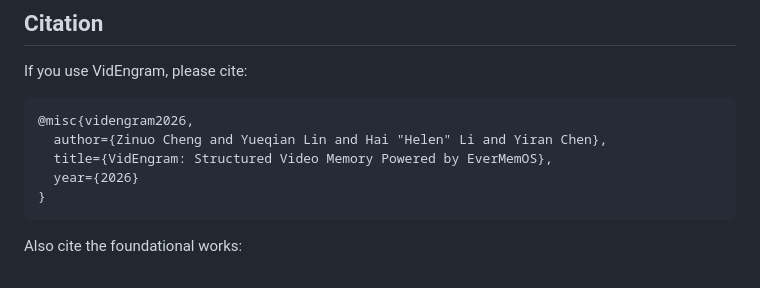
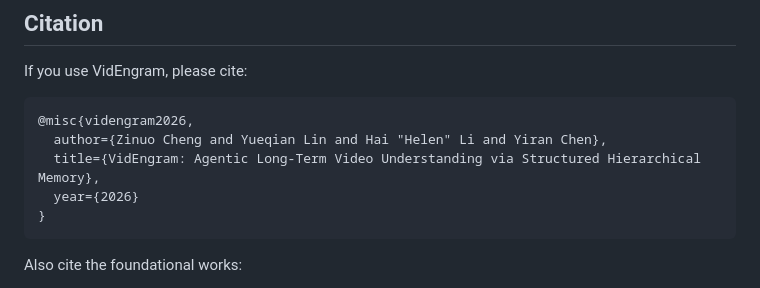
Before and after one commit to No00el/VidEngram, a Markdown page: README.md, the part around the change. Drawn GitHub-style.

Commit message:
Match citation title to the EMNLP paper title

````diff
--- a/README.md
+++ b/README.md
@@ -235,7 +235,7 @@ If you use VidEngram, please cite:
 ```bibtex
 @misc{videngram2026,
   author={Zinuo Cheng and Yueqian Lin and Hai "Helen" Li and Yiran Chen},
-  title={VidEngram: Structured Video Memory Powered by EverMemOS},
+  title={VidEngram: Agentic Long-Term Video Understanding via Structured Hierarchical Memory},
   year={2026}
 }
 ```
````
